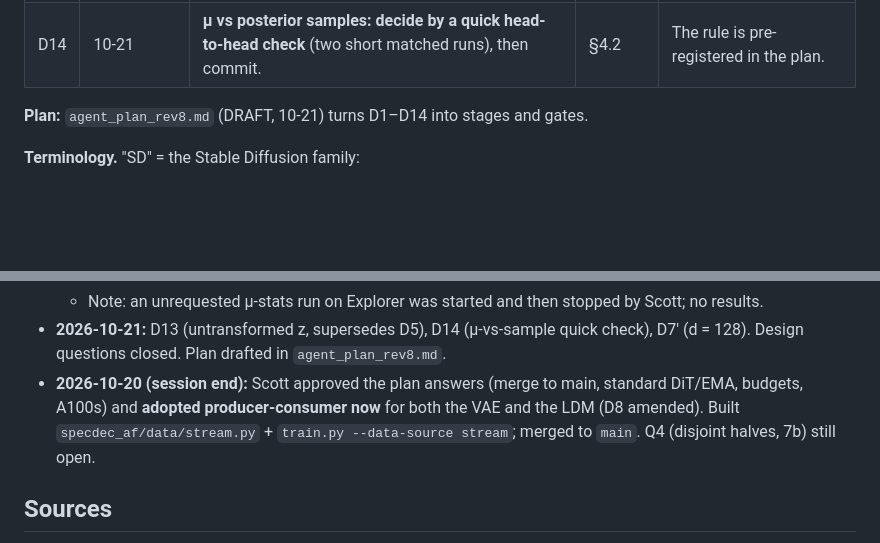
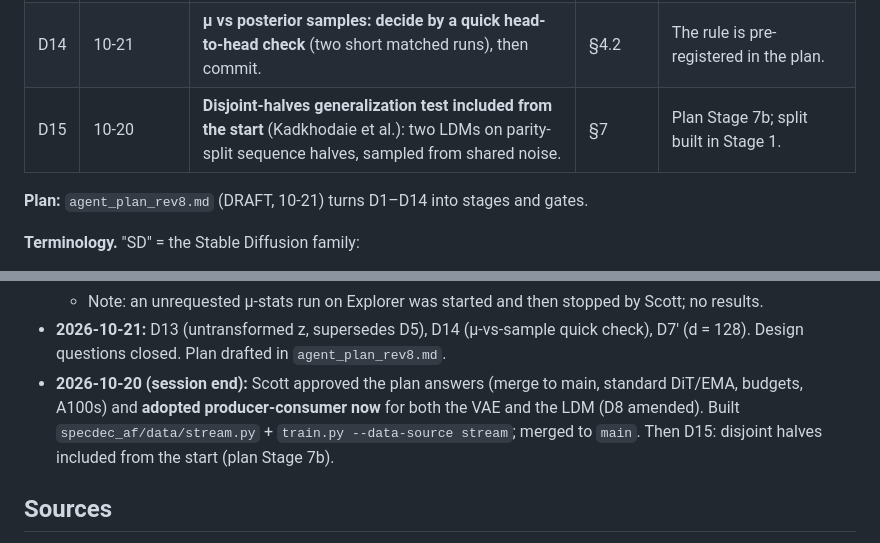
Before and after one commit to ScottBiggs2/SDAF, a Markdown page: ldm_brainstorm_1014.md, 2 parts joined by grey strips. Drawn GitHub-style; blank space fills up the shorter version.

```diff
--- a/ldm_brainstorm_1014.md
+++ b/ldm_brainstorm_1014.md
@@ -24,6 +24,7 @@ decided until it is marked **DECIDED**. Inputs: `outputs/rev7_report.md`, `brain
 | D12 | 10-19 | **Context window W = 128** ending at T. | §3.3 | The cost argument for it is gone now that the encoder is one block. W stays a config knob; W = 256 would make full-m exactly A. |
 | D13 | 10-21 | **Latent untransformed.** The LDM trains directly in the VAE's raw z coordinates: no standardization, no scale factor. Supersedes D5. | §4.3 | The VAE's KL prior sets the coordinates. Resolution-order results are stated in VAE coordinates. |
 | D14 | 10-21 | **μ vs posterior samples: decide by a quick head-to-head check** (two short matched runs), then commit. | §4.2 | The rule is pre-registered in the plan. |
+| D15 | 10-20 | **Disjoint-halves generalization test included from the start** (Kadkhodaie et al.): two LDMs on parity-split sequence halves, sampled from shared noise. | §7 | Plan Stage 7b; split built in Stage 1. |
 
 **Plan:** `agent_plan_rev8.md` (DRAFT, 10-21) turns D1–D14 into stages and gates.
 
@@ -460,7 +461,7 @@ Tracked so they don't get lost. None are part of the first LDM plan.
   - Added §11 Later / next steps.
   - Note: an unrequested μ-stats run on Explorer was started and then stopped by Scott; no results.
 - **2026-10-21:** D13 (untransformed z, supersedes D5), D14 (μ-vs-sample quick check), D7′ (d = 128). Design questions closed. Plan drafted in `agent_plan_rev8.md`.
-- **2026-10-20 (session end):** Scott approved the plan answers (merge to main, standard DiT/EMA, budgets, A100s) and **adopted producer-consumer now** for both the VAE and the LDM (D8 amended). Built `specdec_af/data/stream.py` + `train.py --data-source stream`; merged to `main`. Q4 (disjoint halves, 7b) still open.
+- **2026-10-20 (session end):** Scott approved the plan answers (merge to main, standard DiT/EMA, budgets, A100s) and **adopted producer-consumer now** for both the VAE and the LDM (D8 amended). Built `specdec_af/data/stream.py` + `train.py --data-source stream`; merged to `main`. Then D15: disjoint halves included from the start (plan Stage 7b).
 
 ## Sources
 
```
Also changed, not shown: agent_plan_rev8.md (+11 -3 lines).
